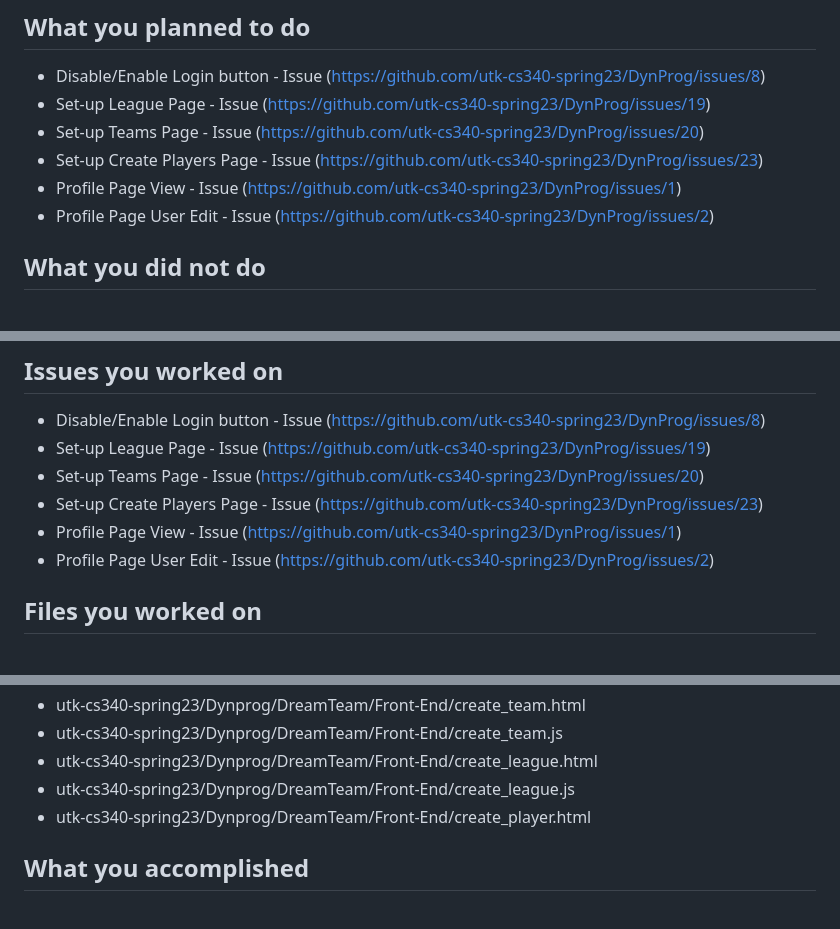
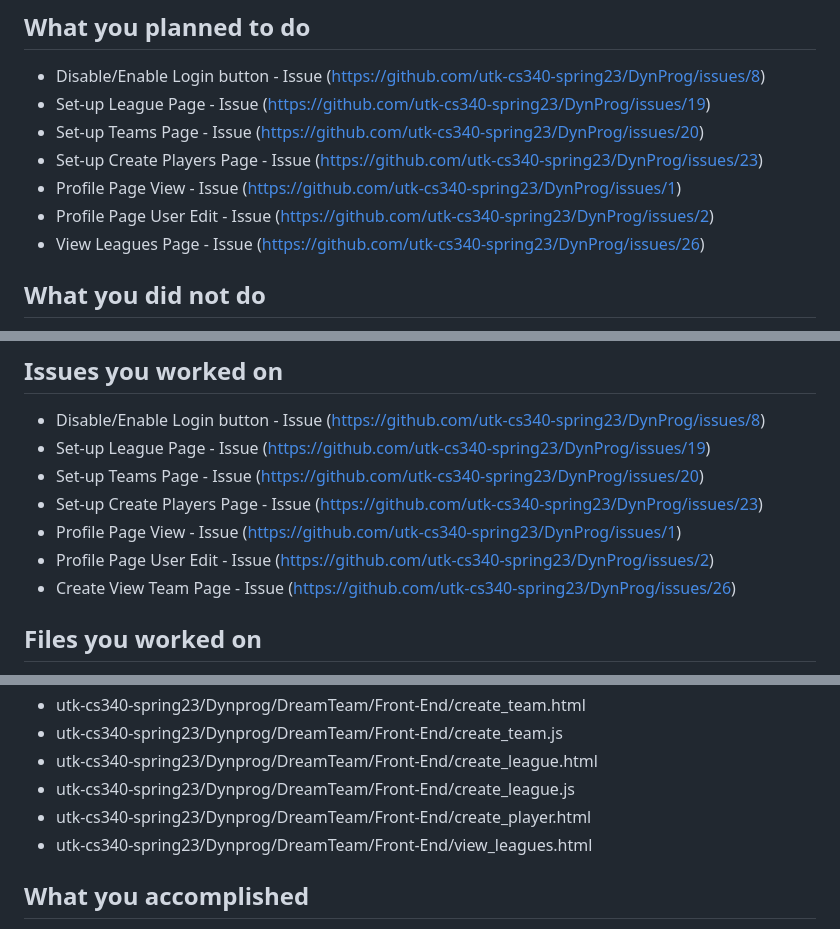
Before and after one commit to DeanLongmire/DreamTeam-v1, a Markdown page: sprint2/jbrouss2.md, 3 parts joined by grey strips. Drawn GitHub-style.

```diff
--- a/sprint2/jbrouss2.md
+++ b/sprint2/jbrouss2.md
@@ -10,6 +10,7 @@
 * Set-up Create Players Page - Issue (https://github.com/utk-cs340-spring23/DynProg/issues/23)
 * Profile Page View - Issue (https://github.com/utk-cs340-spring23/DynProg/issues/1)
 * Profile Page User Edit - Issue (https://github.com/utk-cs340-spring23/DynProg/issues/2)
+* View Leagues Page - Issue (https://github.com/utk-cs340-spring23/DynProg/issues/26)
 
 ## What you did not do
 * User can not edit profile page
@@ -27,6 +28,7 @@
 * Set-up Create Players Page - Issue (https://github.com/utk-cs340-spring23/DynProg/issues/23)
 * Profile Page View - Issue (https://github.com/utk-cs340-spring23/DynProg/issues/1)
 * Profile Page User Edit - Issue (https://github.com/utk-cs340-spring23/DynProg/issues/2)
+* Create View Team Page - Issue (https://github.com/utk-cs340-spring23/DynProg/issues/26)
 
 ## Files you worked on
 * utk-cs340-spring23/Dynprog/DreamTeam/Front-End/Dynprog.css
@@ -39,6 +41,7 @@
 * utk-cs340-spring23/Dynprog/DreamTeam/Front-End/create_league.html
 * utk-cs340-spring23/Dynprog/DreamTeam/Front-End/create_league.js
 * utk-cs340-spring23/Dynprog/DreamTeam/Front-End/create_player.html
+* utk-cs340-spring23/Dynprog/DreamTeam/Front-End/view_leagues.html
 
 ## What you accomplished
 * League/Teams page - Set-up these pages and created forms. Wrote Javascript (for Create Teams page in entirety) (Added on to JS for create leagues page) that
```
